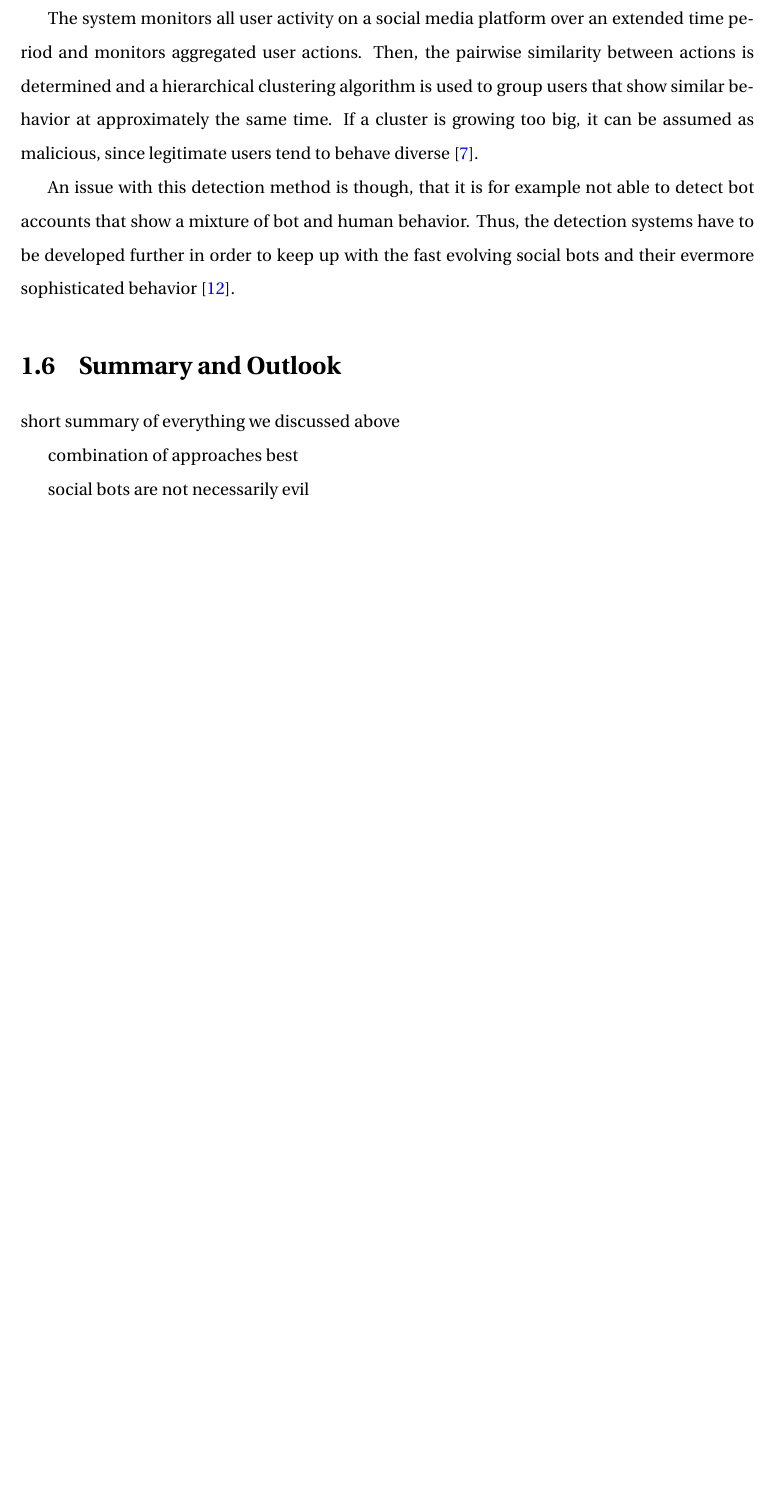
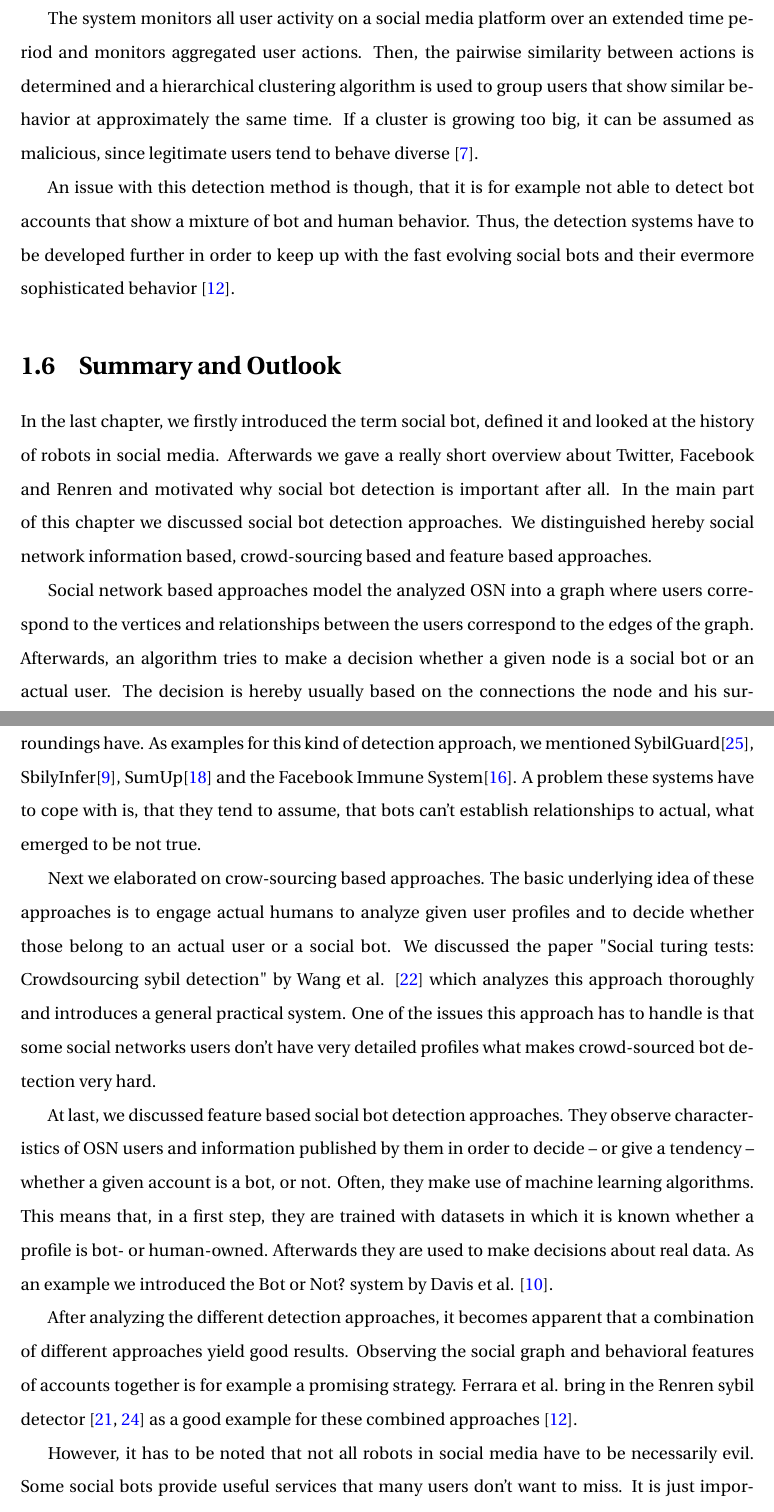
Before and after one commit to JorgenEllingsen/imt4115termpaper, a LaTeX thesis (thesis.tex, which reads chapter01.tex): part of page 19 of 35 before the commit and two parts of pages 19 and 20 of 36 after it, the two joined at a grey line, cut so that both start at the same text, the shorter picture padded with empty space. Compiled offline with pdfLaTeX.

Commit message:
summary and outlook

```diff
--- a/chapter01.tex
+++ b/chapter01.tex
@@ -143,13 +143,19 @@ An issue with this detection method is though, that it is for example not able t
 
 
 \section{Summary and Outlook}
+In the last chapter, we firstly introduced the term social bot, defined it and looked at the history of robots in social media.  Afterwards we gave a really short overview about Twitter, Facebook and Renren and motivated why social bot detection is important after all. In the main part of this chapter we discussed social bot detection approaches. We distinguished hereby social network information based, crowd-sourcing based and feature based approaches.
 
-short summary of everything we discussed above
+Social network based approaches model the analyzed OSN into a graph where users correspond to the vertices and relationships between the users correspond to the edges of the graph. Afterwards, an algorithm tries to make a decision whether a given node is a social bot or an actual user. The decision is hereby usually based on the connections the node and his surroundings have. As examples for this kind of detection approach, we mentioned SybilGuard\cite{sybilguard}, SbilyInfer\cite{sybilinfer}, SumUp\cite{sumup} and the Facebook Immune System\cite{fis}. A problem these systems have to cope with is, that they tend to assume, that bots can't establish relationships to actual, what emerged to be not true.
 
-combination of approaches best
+Next we elaborated on crow-sourcing based approaches. The basic underlying idea of these approaches is to engage actual humans to analyze given user profiles and to decide whether those belong to an actual user or a social bot. We discussed the paper "Social turing tests: Crowdsourcing sybil detection" by Wang et al. \cite{wangcrowd} which analyzes this approach thoroughly and introduces a general practical system. One of the issues this approach has to handle is that some social networks users don't have very detailed profiles what makes crowd-sourced bot detection very hard.
 
-social bots are not necessarily evil
+At last, we discussed feature based social bot detection approaches. They observe characteristics of OSN users and information published by them in order to decide -- or give a tendency -- whether a given account is a bot, or not. Often, they make use of machine learning algorithms. This means that, in a first step, they are trained with datasets in which it is known whether a profile is bot- or human-owned. Afterwards they are used to make decisions about real data. As an example we introduced the Bot or Not? system by Davis et al. \cite{botornot}.
 
+After analyzing the different detection approaches, it becomes apparent that a combination of different approaches yield good results. Observing the social graph and behavioral features of accounts together is for example a promising strategy. Ferrara et al. bring in the Renren sybil detector \cite{wang2013, yang2014} as a good example for these combined approaches \cite{ferrara15}.
+
+However, it has to be noted that not all robots in social media have to be necessarily evil. Some social bots provide useful services that many users don't want to miss. It is just important, that users are able to distinguish between other humans and bots for example in order to differentiate whether content they see is actually as popular as it seems.
+
+It is safe to assume that the number of social bots will increase even more and that their methods and behaviors will get even more sophisticated. We expect an arms race between bot herders and bot detection mechanisms, like it was -- and still is -- the case with malware and malware detection software.
 
 
 
```
Also changed, not shown: refs.bib (+19 -0 lines), thesis.bbl, thesis.pdf, 3 other files.
